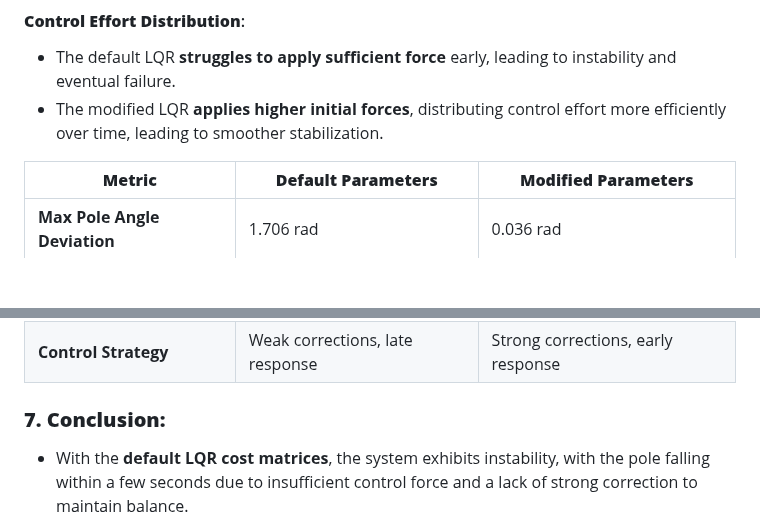
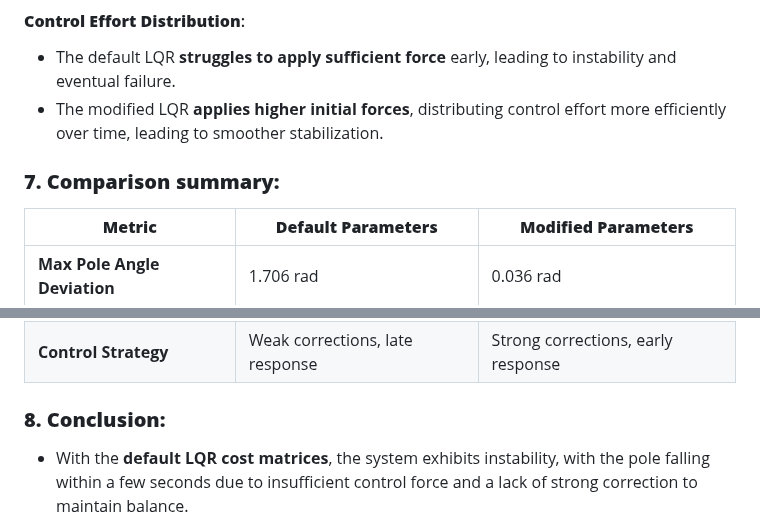
Before and after one commit to vijayramsriram/RAS-SES-598-Space-Robotics-and-AI, a Markdown page: assignments/cart_pole_optimal_control/README.md, 2 parts joined by grey strips. Rendered like a GitHub page; blank space fills up the shorter version.

```diff
--- a/assignments/cart_pole_optimal_control/README.md
+++ b/assignments/cart_pole_optimal_control/README.md
@@ -135,6 +135,8 @@ To evaluate the robustness of the LQR controller, we introduced disturbances at
 - The default LQR **struggles to apply sufficient force** early, leading to instability and eventual failure.
 - The modified LQR **applies higher initial forces**, distributing control effort more efficiently over time, leading to smoother stabilization.
 
+### **7. Comparison summary:**
+
 
 | **Metric**               | **Default Parameters**                       | **Modified Parameters**                    |
 |--------------------------|---------------------------------|---------------------------------|
@@ -147,7 +149,7 @@ To evaluate the robustness of the LQR controller, we introduced disturbances at
 
 
 
-### **7. Conclusion:**
+### **8. Conclusion:**
 - With the **default LQR cost matrices**, the system exhibits instability, with the pole falling within a few seconds due to insufficient control force and a lack of strong correction to maintain balance.
 - By increasing the **state cost matrix (`Q`)** and decreasing the **control cost matrix (`R`)**, the system becomes much more stable, allowing the pole to remain upright indefinitely with reasonable control force usage.
 
```
